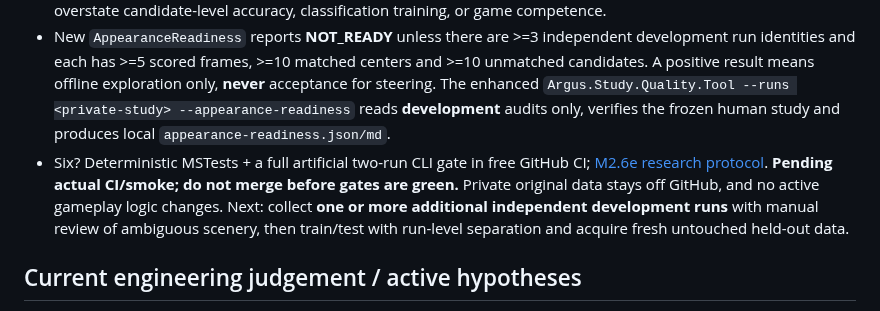
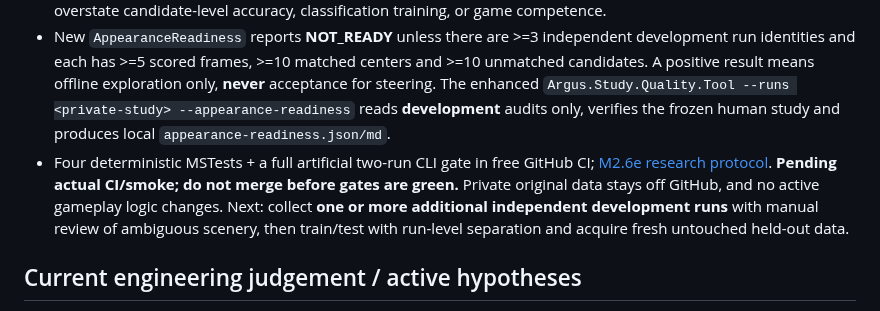
Before and after one commit to pjotrcasteel/Argus, a Markdown page: docs/CONTINUITY.md, the part around the change. Drawn GitHub-style.

Commit message:
docs: clarify M2.6e four unit tests and full synthetic study gate

```diff
--- a/docs/CONTINUITY.md
+++ b/docs/CONTINUITY.md
@@ -257,7 +257,7 @@ Validation: [.NET CI 39046004064](https://github.com/pjotrcasteel/Argus/actions/
 - The two development runs have **30 matched / 16 unmatched candidate centers** in dev-a and **43 matched / only 2 unmatched** in dev-b when using the raw expanded shadow pixel detector on annotated screenshots; 6 and 14 genuine manually marked threat centers remain unmatched respectively. These are local independent **Python** reproductions, not official private-data .NET CLI measurements.
 - A preliminary **development-only leave-one-run-out** Python logistic probe (fixed threshold 0.5, no model deployment) trained on dev-a and tested on dev-b scored 42/1/15 versus unfiltered shadow 43/2/14 TP/FP/FN; F1 did not improve. The reverse direction trained on just two negative examples and is *not* trustworthy. Do not overstate candidate-level accuracy, classification training, or game competence.
 - New `AppearanceReadiness` reports **NOT_READY** unless there are >=3 independent development run identities and each has >=5 scored frames, >=10 matched centers and >=10 unmatched candidates. A positive result means offline exploration only, **never** acceptance for steering. The enhanced `Argus.Study.Quality.Tool --runs <private-study> --appearance-readiness` reads **development** audits only, verifies the frozen human study and produces local `appearance-readiness.json/md`.
-- Six? Deterministic MSTests + a full artificial two-run CLI gate in free GitHub CI; [M2.6e research protocol](M2-6-APPEARANCE-READINESS.md). **Pending actual CI/smoke; do not merge before gates are green.** Private original data stays off GitHub, and no active gameplay logic changes. Next: collect **one or more additional independent development runs** with manual review of ambiguous scenery, then train/test with run-level separation and acquire fresh untouched held-out data.
+- Four deterministic MSTests + a full artificial two-run CLI gate in free GitHub CI; [M2.6e research protocol](M2-6-APPEARANCE-READINESS.md). **Pending actual CI/smoke; do not merge before gates are green.** Private original data stays off GitHub, and no active gameplay logic changes. Next: collect **one or more additional independent development runs** with manual review of ambiguous scenery, then train/test with run-level separation and acquire fresh untouched held-out data.
 
 ## Current engineering judgement / active hypotheses
 
```
